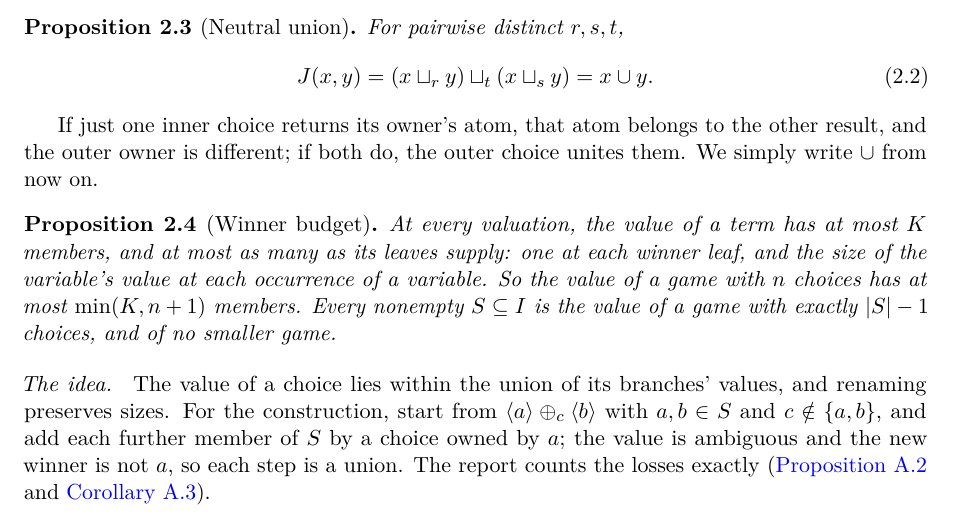
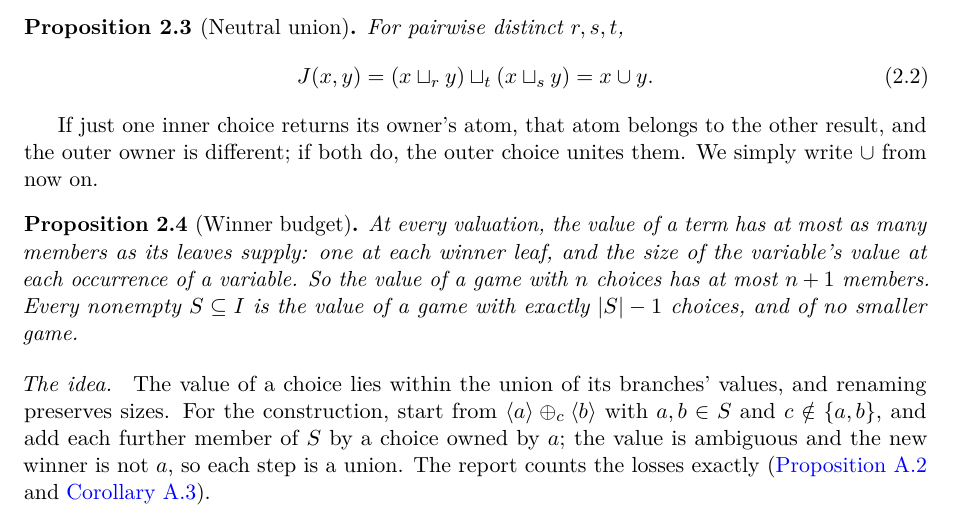
Before and after one commit to elazarg/KFOL, a LaTeX paper (main.tex, which reads sections/rational.tex): part of page 4 of 16, cut so that both start at the same text. Compiled offline with pdfLaTeX.

Commit message:
Drop the vacuous role-count bound from the winner budget
Every value is a set of roles, so a bound of K members says nothing.
State only the bound by the leaves and n+1 for a game with n choices.

Co-Authored-By: Claude Opus 5.5 <noreply@anthropic.com>

```diff
--- a/sections/rational.tex
+++ b/sections/rational.tex
@@ -78,7 +78,7 @@
 If just one inner choice returns its owner's atom, that atom belongs to the other result, and the outer owner is different; if both do, the outer choice unites them. We simply write $\cup$ from now on.
 
 \begin{proposition}[Winner budget]\label{game:prop:winner-budget}
-At every valuation, the value of a term has at most $K$ members, and at most as many as its leaves supply: one at each winner leaf, and the size of the variable's value at each occurrence of a variable. So the value of a game with $n$ choices has at most $\min(K,n+1)$ members. Every nonempty $S\subseteq I$ is the value of a game with exactly $|S|-1$ choices, and of no smaller game.
+At every valuation, the value of a term has at most as many members as its leaves supply: one at each winner leaf, and the size of the variable's value at each occurrence of a variable. So the value of a game with $n$ choices has at most $n+1$ members. Every nonempty $S\subseteq I$ is the value of a game with exactly $|S|-1$ choices, and of no smaller game.
 \end{proposition}
 
 \begin{idea}
```
